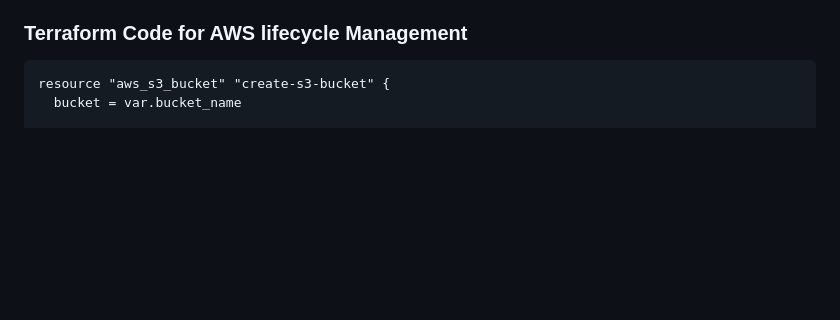
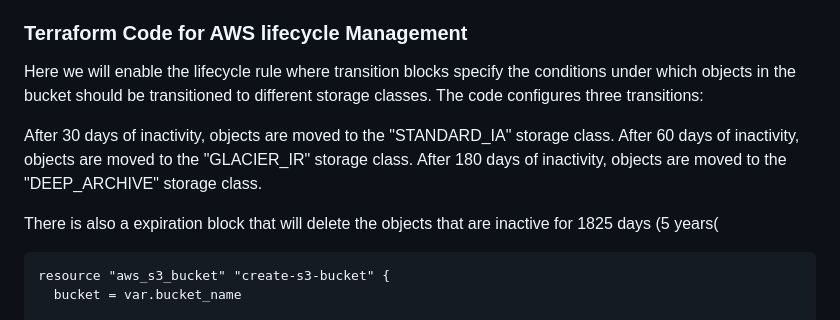
Before and after one commit to Internet2/class-fall23-IaC-Repository-RCIR, a Markdown page: Usecases/Intelligent Storage Solution/Readme.md, the part around the change. Rendered like a GitHub page; blank space fills up the shorter version.

````diff
--- a/Usecases/Intelligent Storage Solution/Readme.md
+++ b/Usecases/Intelligent Storage Solution/Readme.md
@@ -8,6 +8,13 @@ With each institution having its own data use restriction, we aim to allow Resea
 
 
 ### Terraform Code for AWS lifecycle Management
+Here we will enable the lifecycle rule where  transition blocks specify the conditions under which objects in the bucket should be transitioned to different storage classes. The code configures three transitions:
+
+After 30 days of inactivity, objects are moved to the "STANDARD_IA" storage class.
+After 60 days of inactivity, objects are moved to the "GLACIER_IR" storage class.
+After 180 days of inactivity, objects are moved to the "DEEP_ARCHIVE" storage class.
+
+There is also a expiration block that will delete the objects that are inactive for 1825 days (5 years(
 
 ```hcl
 resource "aws_s3_bucket" "create-s3-bucket" {
````
